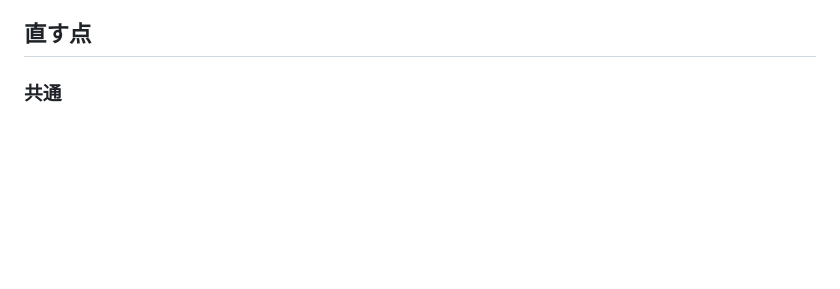
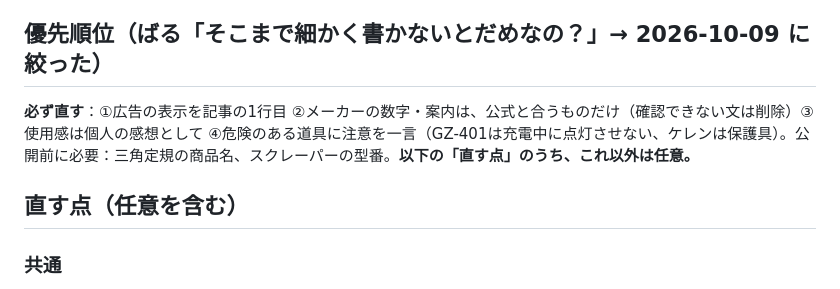
Before and after one commit to bal36036-ai/sns-engine, a Markdown page: review-20261009-tool-notes.md, the part around the change. Drawn GitHub-style; blank space fills up the shorter version.

Commit message:
Tool notes review: narrow to four must-fix points
Co-Authored-By: Claude Sonnet 5.5 <noreply@anthropic.com>

```diff
--- a/review-20261009-tool-notes.md
+++ b/review-20261009-tool-notes.md
@@ -7,7 +7,10 @@
 - 注意書き（公式の取扱説明）：「充電中は本体を点灯させないでください」「本体の前30cm以内に物を置かないでください」は、そのとおり。**ただし、取扱説明にはいずれも「狭い場所で使う場合も」という書き方はない。**
 - 広告の表示：GZ-401とものさしの記事は、「アフィリエイト広告を利用しています」と、楽天リンクの「（広告）」の両方がある。方針に合っている。
 
-## 直す点
+## 優先順位（ばる「そこまで細かく書かないとだめなの？」→ 2026-10-09 に絞った）
+**必ず直す**：①広告の表示を記事の1行目 ②メーカーの数字・案内は、公式と合うものだけ（確認できない文は削除）③使用感は個人の感想として ④危険のある道具に注意を一言（GZ-401は充電中に点灯させない、ケレンは保護具）。公開前に必要：三角定規の商品名、スクレーパーの型番。**以下の「直す点」のうち、これ以外は任意。**
+
+## 直す点（任意を含む）
 ### 共通
 1. **広告の表示を、記事の1行目へ移す。** 今は導入文のあと。例：「【広告】この記事には、楽天アフィリエイトのリンクが含まれます。」（ものさしも同じ）。リンクの直前の「（広告）」はそのまま。
 2. **Amazonの通常リンクは、`?ref=…` 以降を外す。** `https://www.amazon.jp/dp/B0GN2G8T6L`、`https://www.amazon.jp/dp/B0CT2LVCXS`（スマホアプリの共有で付いた余分な部分）。報酬リンクではないままにする。Amazonアソシエイトの承認後にタグを付けるときは、その時点で広告の表示と一緒に直す。
```
